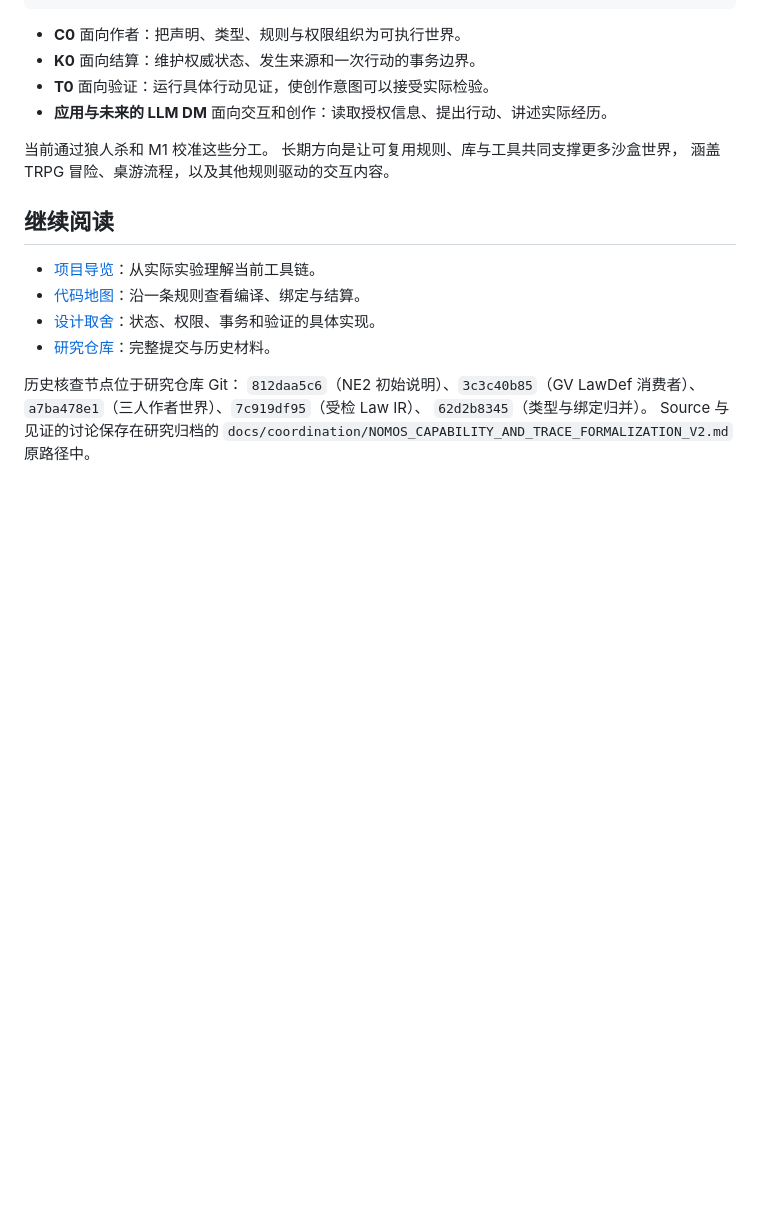
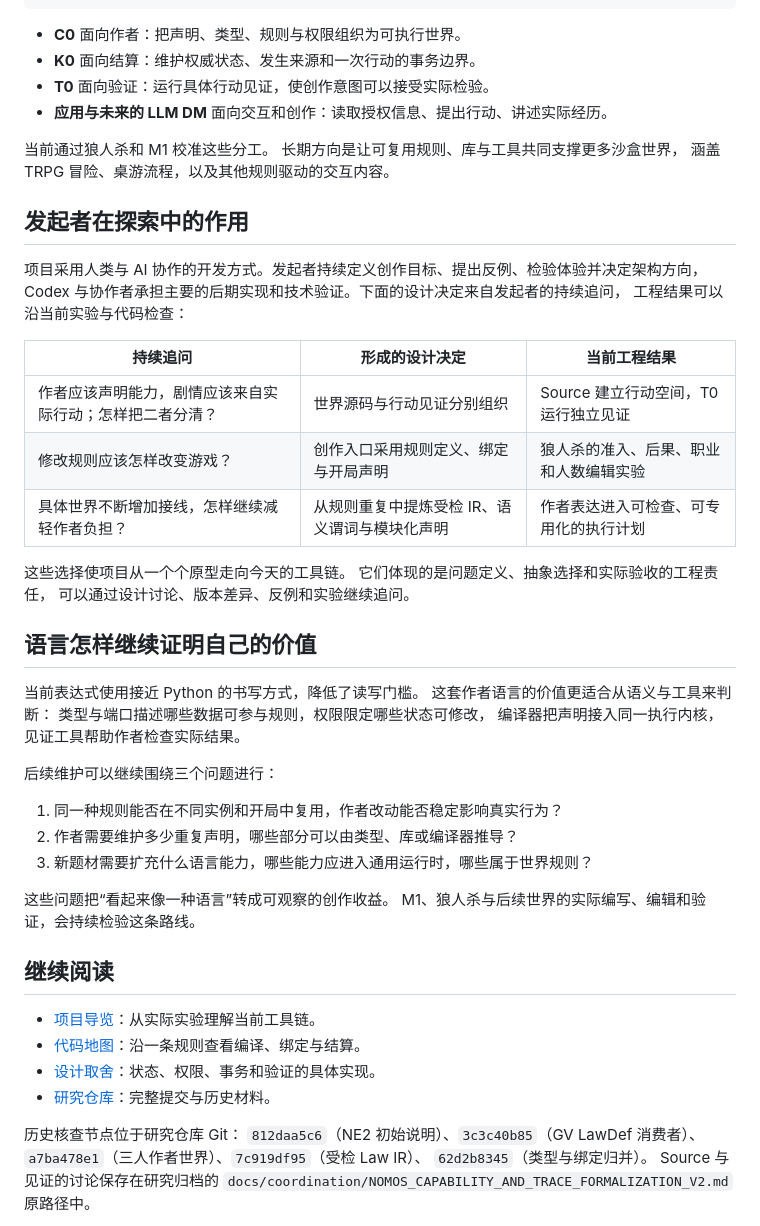
Before and after one commit to Lanceloia/NomosEngine2-release, a Markdown page: docs/PROJECT_EVOLUTION.md, the part around the change. Rendered like a GitHub page; blank space fills up the shorter version.

Commit message:
docs: explain human design decisions and language evaluation goals

```diff
--- a/docs/PROJECT_EVOLUTION.md
+++ b/docs/PROJECT_EVOLUTION.md
@@ -152,6 +152,38 @@ T0：对同一 Program 和 Assets 实际执行行动见证，检查目标。
 长期方向是让可复用规则、库与工具共同支撑更多沙盒世界，
 涵盖 TRPG 冒险、桌游流程，以及其他规则驱动的交互内容。
 
+## 发起者在探索中的作用
+
+项目采用人类与 AI 协作的开发方式。发起者持续定义创作目标、提出反例、检验体验并决定架构方向，
+Codex 与协作者承担主要的后期实现和技术验证。下面的设计决定来自发起者的持续追问，
+工程结果可以沿当前实验与代码检查：
+
+| 持续追问 | 形成的设计决定 | 当前工程结果 |
+| --- | --- | --- |
+| 作者应该声明能力，剧情应该来自实际行动；怎样把二者分清？ | 世界源码与行动见证分别组织 | Source 建立行动空间，T0 运行独立见证 |
+| 修改规则应该怎样改变游戏？ | 创作入口采用规则定义、绑定与开局声明 | 狼人杀的准入、后果、职业和人数编辑实验 |
+| 具体世界不断增加接线，怎样继续减轻作者负担？ | 从规则重复中提炼受检 IR、语义谓词与模块化声明 | 作者表达进入可检查、可专用化的执行计划 |
+
+这些选择使项目从一个个原型走向今天的工具链。
+它们体现的是问题定义、抽象选择和实际验收的工程责任，
+可以通过设计讨论、版本差异、反例和实验继续追问。
+
+## 语言怎样继续证明自己的价值
+
+当前表达式使用接近 Python 的书写方式，降低了读写门槛。
+这套作者语言的价值更适合从语义与工具来判断：
+类型与端口描述哪些数据可参与规则，权限限定哪些状态可修改，
+编译器把声明接入同一执行内核，见证工具帮助作者检查实际结果。
+
+后续维护可以继续围绕三个问题进行：
+
+1. 同一种规则能否在不同实例和开局中复用，作者改动能否稳定影响真实行为？
+2. 作者需要维护多少重复声明，哪些部分可以由类型、库或编译器推导？
+3. 新题材需要扩充什么语言能力，哪些能力应进入通用运行时，哪些属于世界规则？
+
+这些问题把“看起来像一种语言”转成可观察的创作收益。
+M1、狼人杀与后续世界的实际编写、编辑和验证，会持续检验这条路线。
+
 ## 继续阅读
 
 - [项目导览](PROJECT_TOUR.md)：从实际实验理解当前工具链。
```
